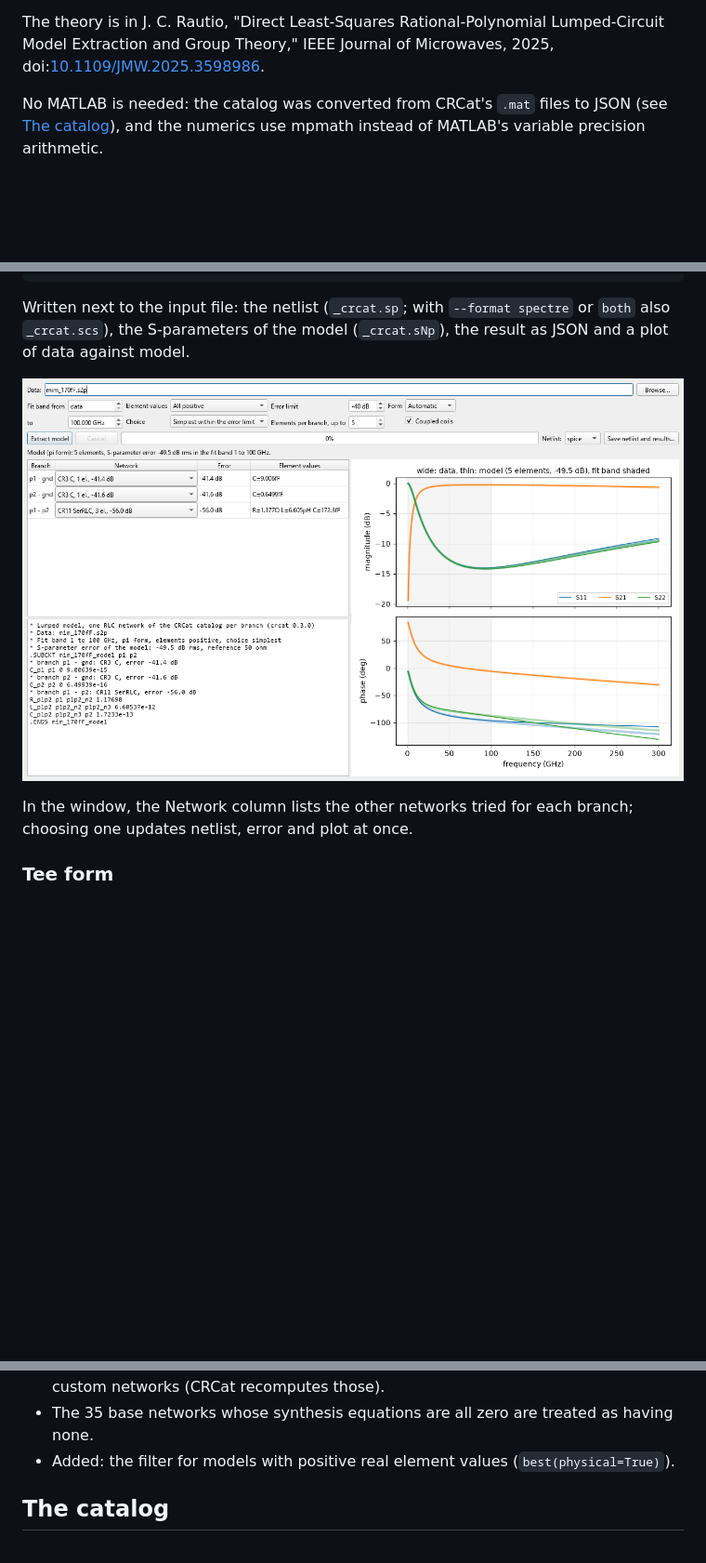
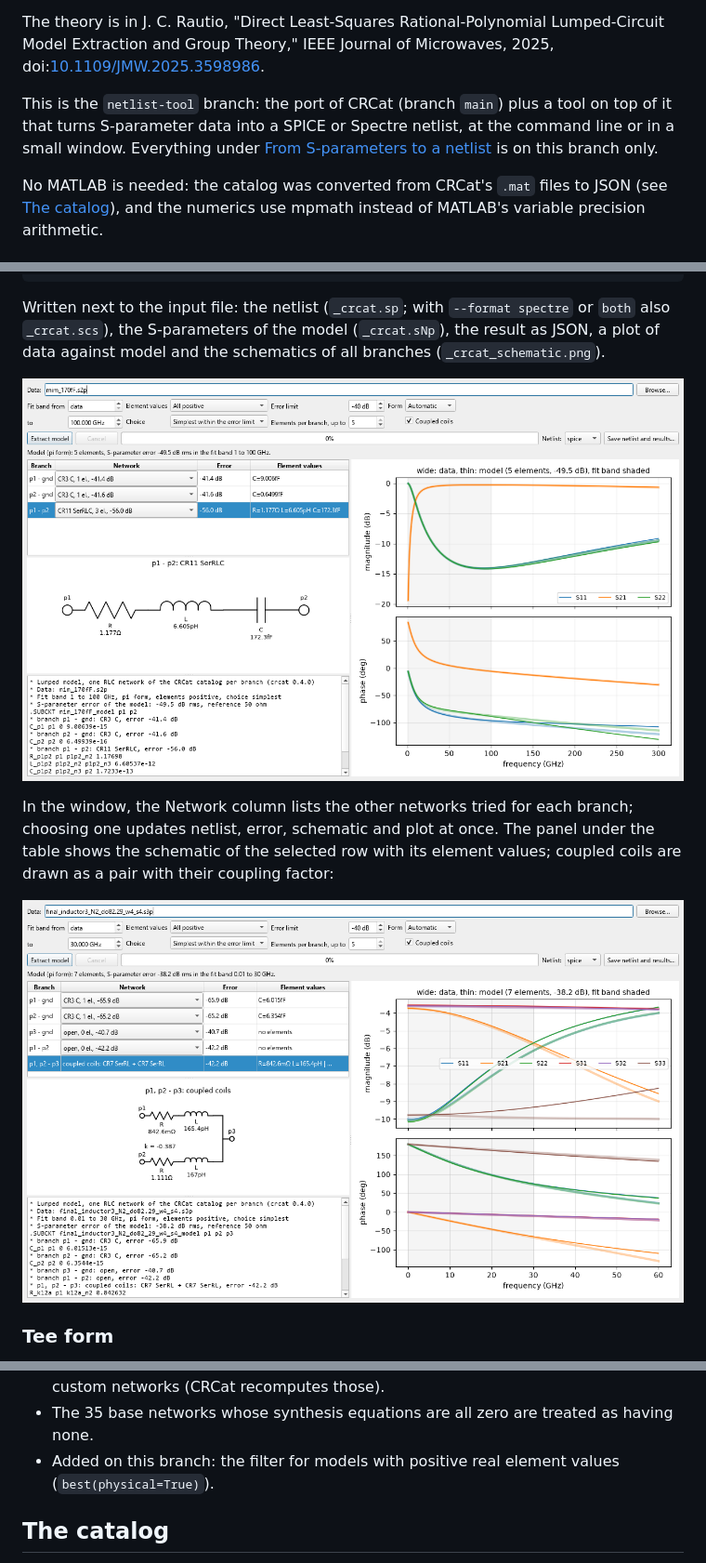
Before and after one commit to volkermuehlhaus-claude/crcat_py, a Markdown page: README.md, 3 parts joined by grey strips. Shown at 93% size. GitHub-like rendering; pictures changed too: doc/gui.png, doc/gui_coupled.png (added); blank space fills up the shorter version.

````diff
--- a/README.md
+++ b/README.md
@@ -13,6 +13,11 @@ Software). CRCat finds small lumped RLC models for measured or simulated data:
 The theory is in J. C. Rautio, "Direct Least-Squares Rational-Polynomial Lumped-Circuit Model
 Extraction and Group Theory," IEEE Journal of Microwaves, 2025,
 doi:[10.1109/JMW.2025.3598986](https://doi.org/10.1109/JMW.2025.3598986).
+
+This is the `netlist-tool` branch: the port of CRCat (branch `main`) plus a tool on top of
+it that turns S-parameter data into a SPICE or Spectre netlist, at the command line or in a
+small window. Everything under [From S-parameters to a netlist](#from-s-parameters-to-a-netlist)
+is on this branch only.
 
 No MATLAB is needed: the catalog was converted from CRCat's `.mat` files to JSON (see
 [The catalog](#the-catalog)), and the numerics use mpmath instead of MATLAB's variable
@@ -66,13 +71,17 @@ C_p1p2 p1p2_n3 p2 1.7233e-13
 ```
 
 Written next to the input file: the netlist (`_crcat.sp`; with `--format spectre` or `both`
-also `_crcat.scs`), the S-parameters of the model (`_crcat.sNp`), the result as JSON and a
-plot of data against model.
+also `_crcat.scs`), the S-parameters of the model (`_crcat.sNp`), the result as JSON, a
+plot of data against model and the schematics of all branches (`_crcat_schematic.png`).
 
 ![crcat-gui](doc/gui.png)
 
 In the window, the Network column lists the other networks tried for each branch; choosing
-one updates netlist, error and plot at once.
+one updates netlist, error, schematic and plot at once. The panel under the table shows
+the schematic of the selected row with its element values; coupled coils are drawn as a
+pair with their coupling factor:
+
+![coupled coils in crcat-gui](doc/gui_coupled.png)
 
 ### Tee form
 
@@ -286,7 +295,8 @@ Not ported: generating the catalog and its equations (`FillCat_*`, MATLAB `solve
 - **The default catalog** is base + custom without the transforms between base and custom
   networks (CRCat recomputes those).
 - The 35 base networks whose synthesis equations are all zero are treated as having none.
-- Added: the filter for models with positive real element values (`best(physical=True)`).
+- Added on this branch: the filter for models with positive real element values
+  (`best(physical=True)`).
 
 ## The catalog
 
````
Also changed, not shown: other parts of README.md (+1 -1 lines), 7 other files.
